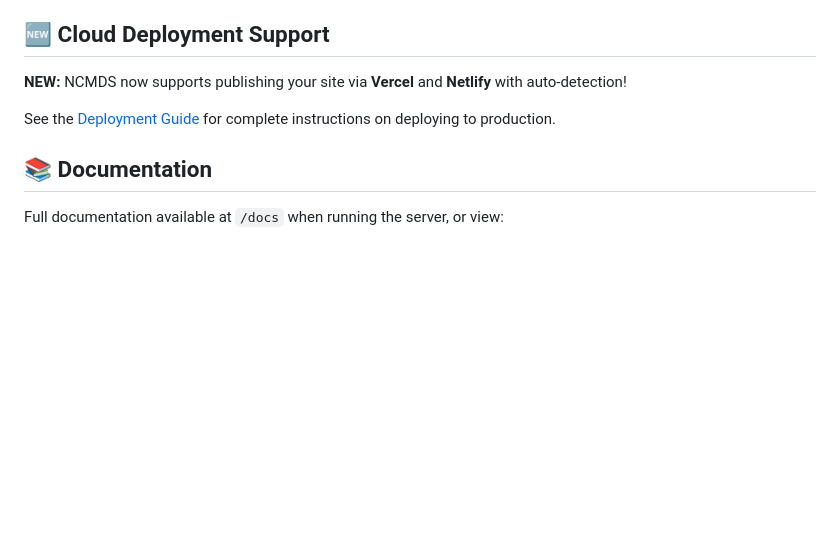
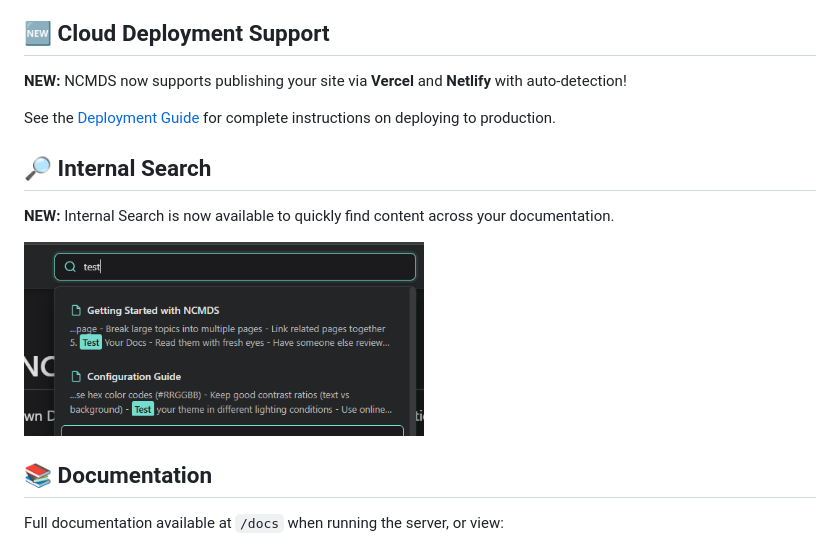
Before and after one commit to edujbarrios/ncmds, a Markdown page: README.md, the part around the change. Rendered like a GitHub page; pictures changed too: images/search.png (added); blank space fills up the shorter version.

Commit message:
added a live search module to the app

```diff
--- a/README.md
+++ b/README.md
@@ -109,6 +109,12 @@ NCMDS includes a powerful export module that allows you to export your documenta
 
 See the [Deployment Guide](docs/06-deployment.md) for complete instructions on deploying to production.
 
+## 🔎 Internal Search
+
+**NEW:** Internal Search is now available to quickly find content across your documentation.
+
+<img src="images/search.png" alt="NCMDS Internal Search" width="400"/>
+
 ## 📚 Documentation
 
 Full documentation available at `/docs` when running the server, or view:
```
Also changed, not shown: 6 other files.
